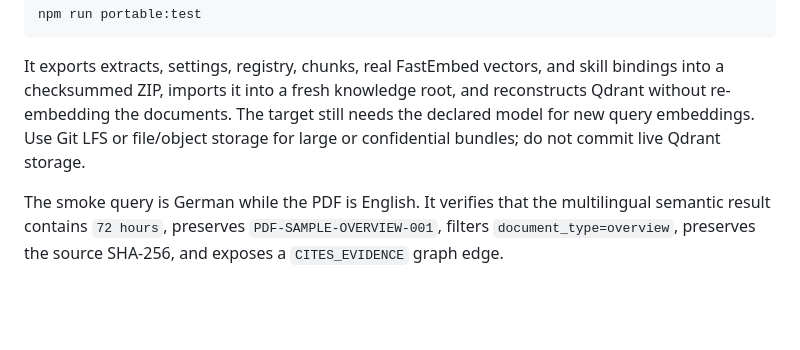
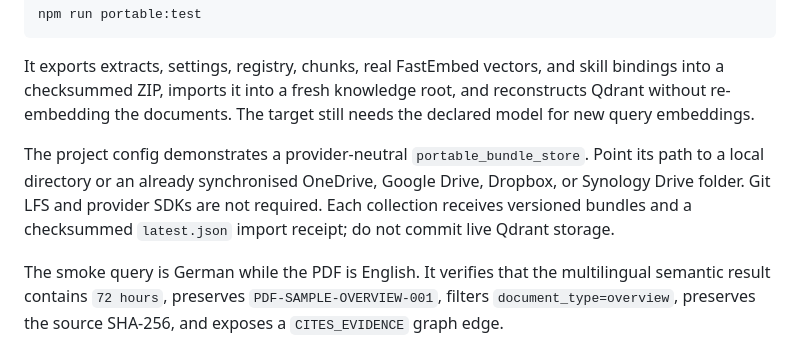
Before and after one commit to MartinEgli/local-rag-pdf-sample, a Markdown page: README.md, the part around the change. Drawn GitHub-style; blank space fills up the shorter version.

Commit message:
docs: explain synced-folder storage

```diff
--- a/README.md
+++ b/README.md
@@ -111,8 +111,13 @@ npm run portable:test
 It exports extracts, settings, registry, chunks, real FastEmbed vectors, and
 skill bindings into a checksummed ZIP, imports it into a fresh knowledge root,
 and reconstructs Qdrant without re-embedding the documents. The target still
-needs the declared model for new query embeddings. Use Git LFS or file/object
-storage for large or confidential bundles; do not commit live Qdrant storage.
+needs the declared model for new query embeddings.
+
+The project config demonstrates a provider-neutral `portable_bundle_store`.
+Point its path to a local directory or an already synchronised OneDrive,
+Google Drive, Dropbox, or Synology Drive folder. Git LFS and provider SDKs are
+not required. Each collection receives versioned bundles and a checksummed
+`latest.json` import receipt; do not commit live Qdrant storage.
 
 The smoke query is German while the PDF is English. It verifies that the
 multilingual semantic result contains `72 hours`, preserves
```
